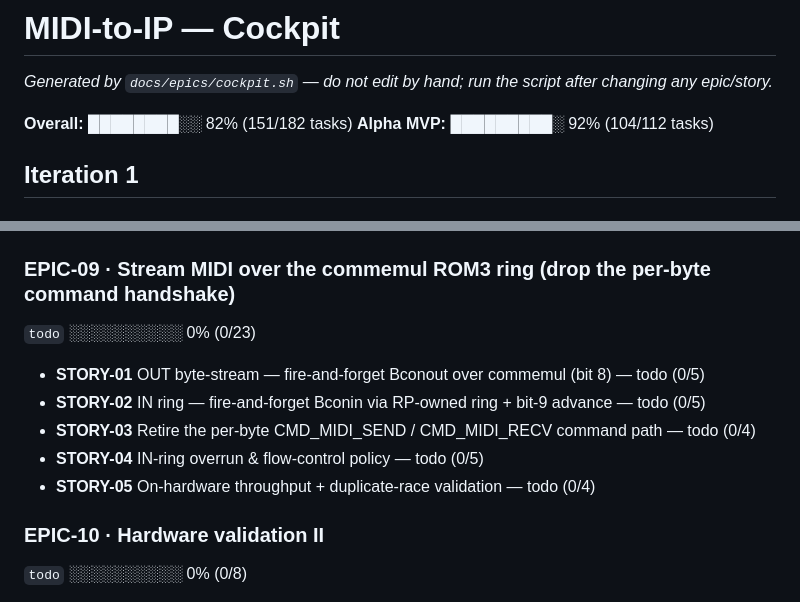
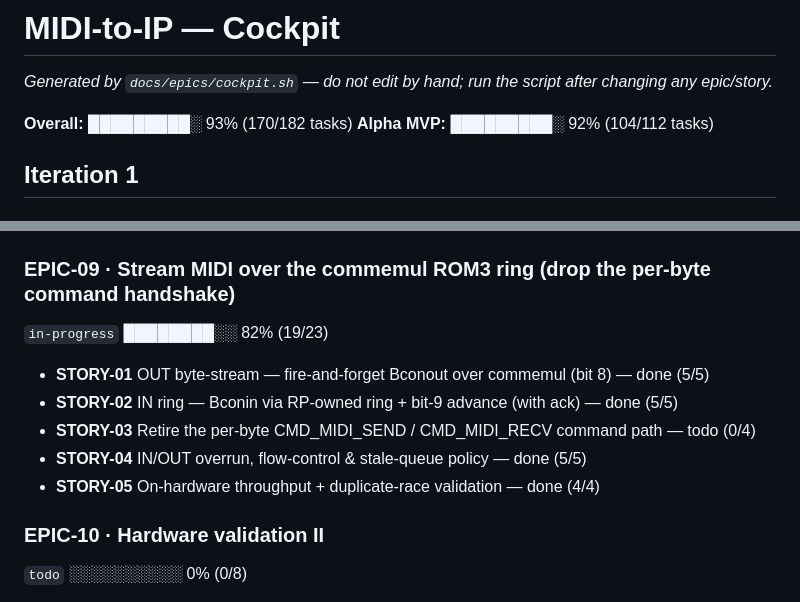
Before and after one commit to sidecartridge/md-MIDI2IP, a Markdown page: docs/epics/STATUS.md, 2 parts joined by grey strips. GitHub-like rendering.

Commit message:
docs/epics: regenerate cockpit — EPIC-09 82% (transport done)

```diff
--- a/docs/epics/STATUS.md
+++ b/docs/epics/STATUS.md
@@ -2,7 +2,7 @@
 
 _Generated by `docs/epics/cockpit.sh` — do not edit by hand; run the script after changing any epic/story._
 
-**Overall:** ████████░░ 82% (151/182 tasks)
+**Overall:** █████████░ 93% (170/182 tasks)
 **Alpha MVP:** █████████░ 92% (104/112 tasks)
 
 ## Iteration 1
@@ -78,13 +78,13 @@ _Generated by `docs/epics/cockpit.sh` — do not edit by hand; run the script af
 ## Iteration 2
 
 ### EPIC-09 · Stream MIDI over the commemul ROM3 ring (drop the per-byte command handshake)
-`todo` ░░░░░░░░░░ 0% (0/23)
+`in-progress` ████████░░ 82% (19/23)
 
-- **STORY-01** OUT byte-stream — fire-and-forget Bconout over commemul (bit 8) — todo (0/5)
-- **STORY-02** IN ring — fire-and-forget Bconin via RP-owned ring + bit-9 advance — todo (0/5)
+- **STORY-01** OUT byte-stream — fire-and-forget Bconout over commemul (bit 8) — done (5/5)
+- **STORY-02** IN ring — Bconin via RP-owned ring + bit-9 advance (with ack) — done (5/5)
 - **STORY-03** Retire the per-byte CMD_MIDI_SEND / CMD_MIDI_RECV command path — todo (0/4)
-- **STORY-04** IN-ring overrun & flow-control policy — todo (0/5)
-- **STORY-05** On-hardware throughput + duplicate-race validation — todo (0/4)
+- **STORY-04** IN/OUT overrun, flow-control & stale-queue policy — done (5/5)
+- **STORY-05** On-hardware throughput + duplicate-race validation — done (4/4)
 
 ### EPIC-10 · Hardware validation II
 `todo` ░░░░░░░░░░ 0% (0/8)
```
